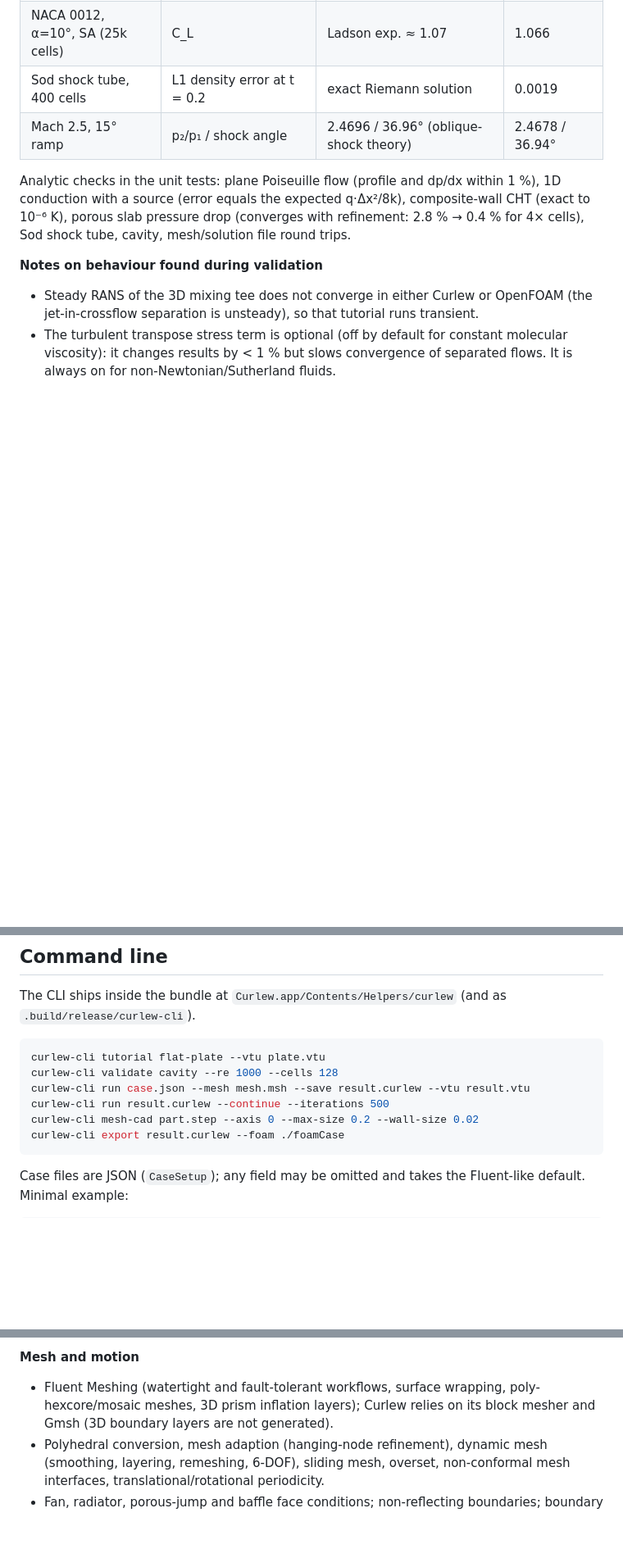
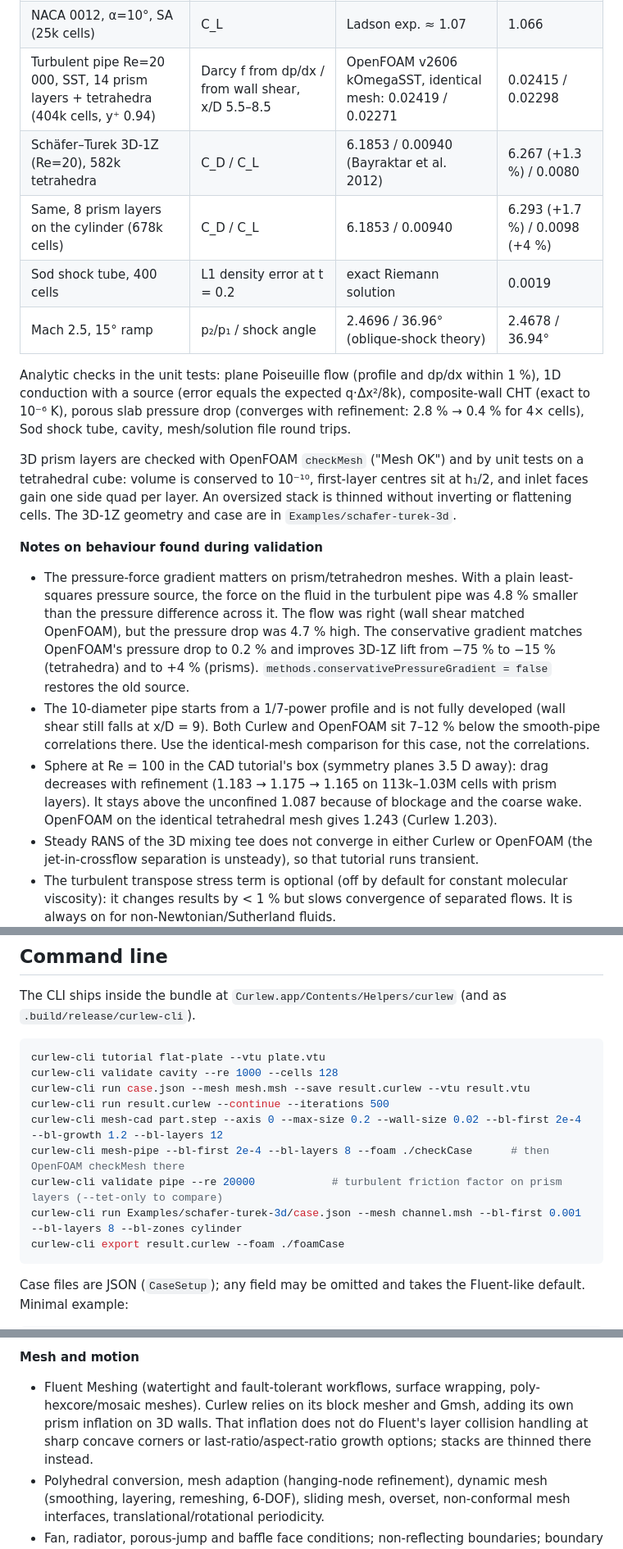
Before and after one commit to perseus-sepahi/fluidcraft, a Markdown page: README.md, 3 parts joined by grey strips. Shown at 82% size. GitHub-like rendering; blank space fills up the shorter version.

````diff
--- a/README.md
+++ b/README.md
@@ -56,12 +61,20 @@ All numbers below are produced by `curlew-cli validate …` (and the app's Valid
 | Cylinder Re=100 (transient) | St / C_D mean | 0.164–0.166 / 1.33–1.35 | 0.163 / 1.326 |
 | Backward-facing step, SST | reattachment x_r/h | OpenFOAM v2606, same mesh: 5.79 | 5.64 |
 | NACA 0012, α=10°, SA (25k cells) | C_L | Ladson exp. ≈ 1.07 | 1.066 |
+| Turbulent pipe Re=20 000, SST, 14 prism layers + tetrahedra (404k cells, y⁺ 0.94) | Darcy f from dp/dx / from wall shear, x/D 5.5–8.5 | OpenFOAM v2606 kOmegaSST, identical mesh: 0.02419 / 0.02271 | 0.02415 / 0.02298 |
+| Schäfer–Turek 3D-1Z (Re=20), 582k tetrahedra | C_D / C_L | 6.1853 / 0.00940 (Bayraktar et al. 2012) | 6.267 (+1.3 %) / 0.0080 |
+| Same, 8 prism layers on the cylinder (678k cells) | C_D / C_L | 6.1853 / 0.00940 | 6.293 (+1.7 %) / 0.0098 (+4 %) |
 | Sod shock tube, 400 cells | L1 density error at t = 0.2 | exact Riemann solution | 0.0019 |
 | Mach 2.5, 15° ramp | p₂/p₁ / shock angle | 2.4696 / 36.96° (oblique-shock theory) | 2.4678 / 36.94° |
 
 Analytic checks in the unit tests: plane Poiseuille flow (profile and dp/dx within 1 %), 1D conduction with a source (error equals the expected q·Δx²/8k), composite-wall CHT (exact to 10⁻⁶ K), porous slab pressure drop (converges with refinement: 2.8 % → 0.4 % for 4× cells), Sod shock tube, cavity, mesh/solution file round trips.
 
+3D prism layers are checked with OpenFOAM `checkMesh` ("Mesh OK") and by unit tests on a tetrahedral cube: volume is conserved to 10⁻¹⁰, first-layer centres sit at h₁/2, and inlet faces gain one side quad per layer. An oversized stack is thinned without inverting or flattening cells. The 3D-1Z geometry and case are in `Examples/schafer-turek-3d`.
+
 **Notes on behaviour found during validation**
+- The pressure-force gradient matters on prism/tetrahedron meshes. With a plain least-squares pressure source, the force on the fluid in the turbulent pipe was 4.8 % smaller than the pressure difference across it. The flow was right (wall shear matched OpenFOAM), but the pressure drop was 4.7 % high. The conservative gradient matches OpenFOAM's pressure drop to 0.2 % and improves 3D-1Z lift from −75 % to −15 % (tetrahedra) and to +4 % (prisms). `methods.conservativePressureGradient = false` restores the old source.
+- The 10-diameter pipe starts from a 1/7-power profile and is not fully developed (wall shear still falls at x/D = 9). Both Curlew and OpenFOAM sit 7–12 % below the smooth-pipe correlations there. Use the identical-mesh comparison for this case, not the correlations.
+- Sphere at Re = 100 in the CAD tutorial's box (symmetry planes 3.5 D away): drag decreases with refinement (1.183 → 1.175 → 1.165 on 113k–1.03M cells with prism layers). It stays above the unconfined 1.087 because of blockage and the coarse wake. OpenFOAM on the identical tetrahedral mesh gives 1.243 (Curlew 1.203).
 - Steady RANS of the 3D mixing tee does not converge in either Curlew or OpenFOAM (the jet-in-crossflow separation is unsteady), so that tutorial runs transient.
 - The turbulent transpose stress term is optional (off by default for constant molecular viscosity): it changes results by < 1 % but slows convergence of separated flows. It is always on for non-Newtonian/Sutherland fluids.
 - Fluent-style residual normalisation can report convergence early after a potential-flow initialization; the airfoil tutorial therefore uses tight criteria — watch the force monitors.
@@ -93,7 +106,10 @@ curlew-cli tutorial flat-plate --vtu plate.vtu
 curlew-cli validate cavity --re 1000 --cells 128
 curlew-cli run case.json --mesh mesh.msh --save result.curlew --vtu result.vtu
 curlew-cli run result.curlew --continue --iterations 500
-curlew-cli mesh-cad part.step --axis 0 --max-size 0.2 --wall-size 0.02
+curlew-cli mesh-cad part.step --axis 0 --max-size 0.2 --wall-size 0.02 --bl-first 2e-4 --bl-growth 1.2 --bl-layers 12
+curlew-cli mesh-pipe --bl-first 2e-4 --bl-layers 8 --foam ./checkCase      # then OpenFOAM checkMesh there
+curlew-cli validate pipe --re 20000            # turbulent friction factor on prism layers (--tet-only to compare)
+curlew-cli run Examples/schafer-turek-3d/case.json --mesh channel.msh --bl-first 0.001 --bl-layers 8 --bl-zones cylinder
 curlew-cli export result.curlew --foam ./foamCase
 ```
 
@@ -140,7 +156,7 @@ over decades. The main gaps, grouped by area:
 - Solidification/melting, battery (MSMD, NTGK), fuel cells and electrochemistry, aeroacoustics (FW-H, broadband sources), fluid–structure interaction coupling, shell conduction.
 
 **Mesh and motion**
-- Fluent Meshing (watertight and fault-tolerant workflows, surface wrapping, poly-hexcore/mosaic meshes, 3D prism inflation layers); Curlew relies on its block mesher and Gmsh (3D boundary layers are not generated).
+- Fluent Meshing (watertight and fault-tolerant workflows, surface wrapping, poly-hexcore/mosaic meshes). Curlew relies on its block mesher and Gmsh, adding its own prism inflation on 3D walls. That inflation does not do Fluent's layer collision handling at sharp concave corners or last-ratio/aspect-ratio growth options; stacks are thinned there instead.
 - Polyhedral conversion, mesh adaption (hanging-node refinement), dynamic mesh (smoothing, layering, remeshing, 6-DOF), sliding mesh, overset, non-conformal mesh interfaces, translational/rotational periodicity.
 - Fan, radiator, porous-jump and baffle face conditions; non-reflecting boundaries; boundary profiles from files.
 
````
Also changed, not shown: other parts of README.md (+7 -2 lines), Docs/prism-layers.png (added), 15 other files.
